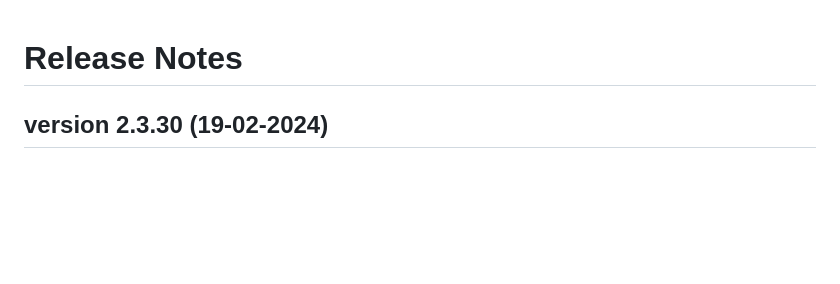
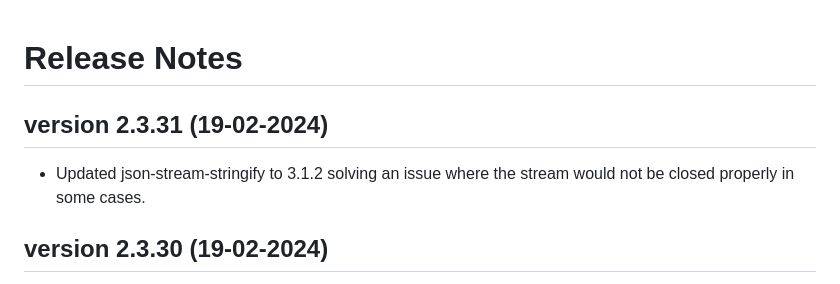
Before and after one commit to katholiek-onderwijs-vlaanderen/sri4node, a Markdown page: RELEASENOTES.md, the part around the change. GitHub-like rendering; blank space fills up the shorter version.

Commit message:
Updated json-stream-stringify to 3.1.2 solving an issue where the stream would not be closed properly in some cases. prepared for releasing v2.3.31

```diff
--- a/RELEASENOTES.md
+++ b/RELEASENOTES.md
@@ -1,4 +1,8 @@
 # Release Notes
+
+## version 2.3.31 (19-02-2024)
+
+- Updated json-stream-stringify to 3.1.2 solving an issue where the stream would not be closed properly in some cases.
 
 ## version 2.3.30 (19-02-2024)
 
```
